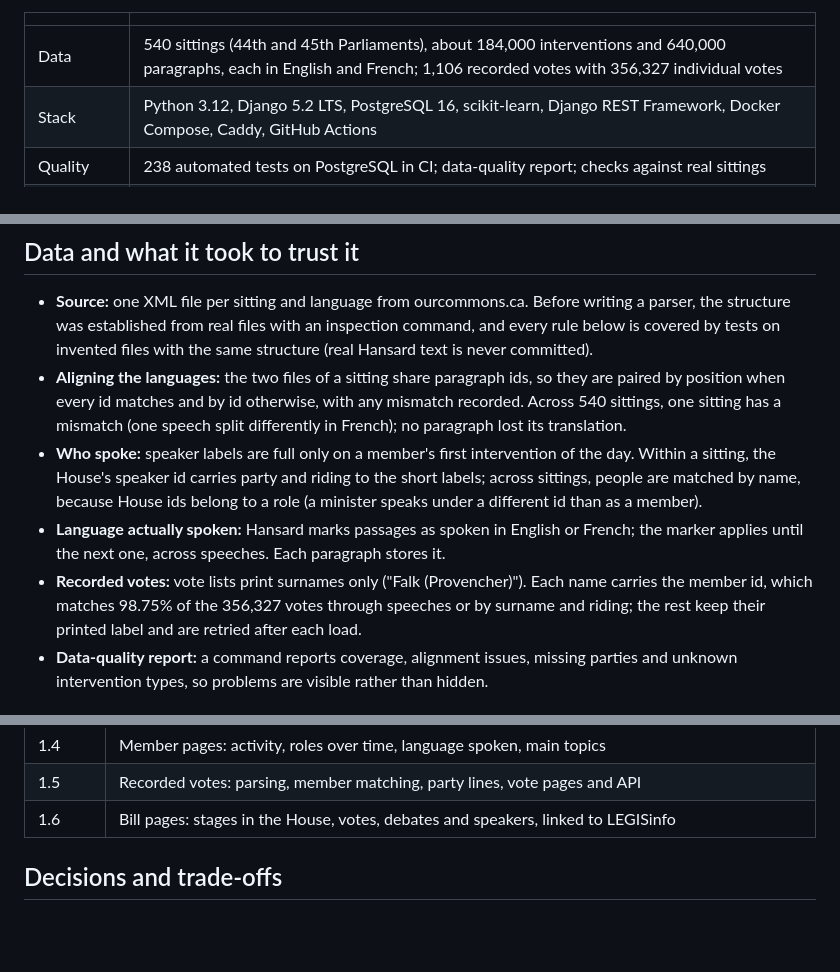
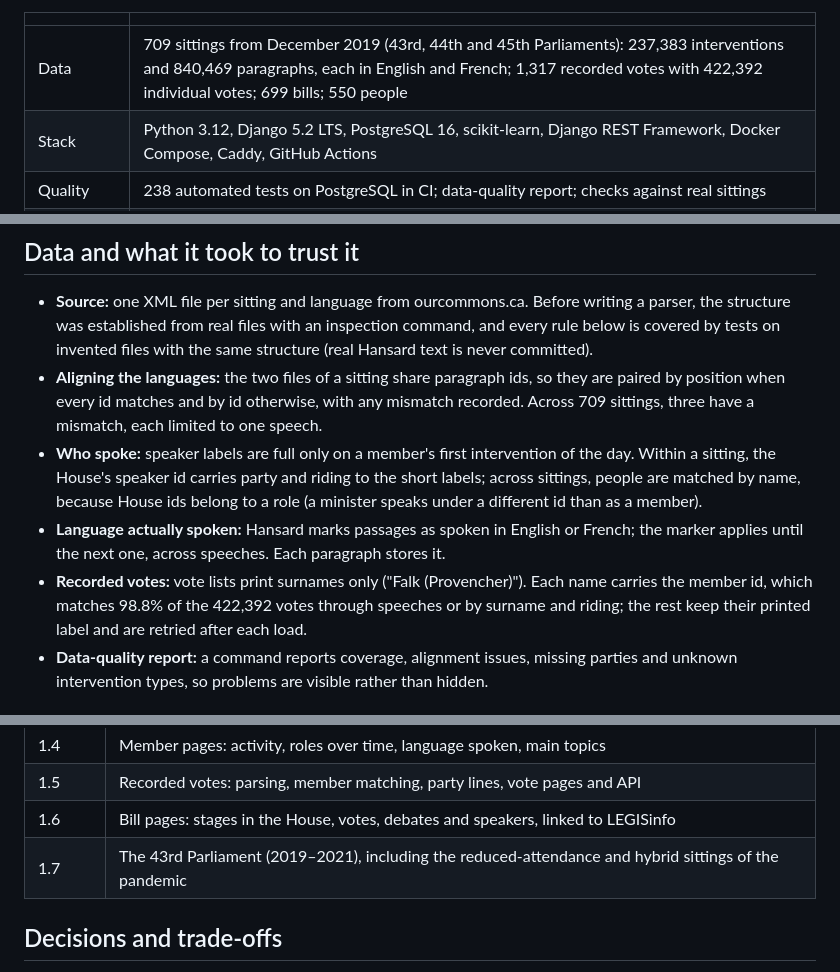
Before and after one commit to omarfaruqe/hansardlens, a Markdown page: docs/CASE_STUDY.md, 3 parts joined by grey strips. Drawn GitHub-style; blank space fills up the shorter version.

```diff
--- a/docs/CASE_STUDY.md
+++ b/docs/CASE_STUDY.md
@@ -19,7 +19,7 @@ denominator; the site describes what was said and does not rate parties or membe
 
 | | |
 | --- | --- |
-| Data | 540 sittings (44th and 45th Parliaments), about 184,000 interventions and 640,000 paragraphs, each in English and French; 1,106 recorded votes with 356,327 individual votes |
+| Data | 709 sittings from December 2019 (43rd, 44th and 45th Parliaments): 237,383 interventions and 840,469 paragraphs, each in English and French; 1,317 recorded votes with 422,392 individual votes; 699 bills; 550 people |
 | Stack | Python 3.12, Django 5.2 LTS, PostgreSQL 16, scikit-learn, Django REST Framework, Docker Compose, Caddy, GitHub Actions |
 | Quality | 238 automated tests on PostgreSQL in CI; data-quality report; checks against real sittings |
 | Operations | Daily automatic refresh, nightly verified backups, failure alerts, pinned and hashed dependencies, weekly update proposals |
@@ -45,8 +45,7 @@ denominator; the site describes what was said and does not rate parties or membe
   (real Hansard text is never committed).
 - **Aligning the languages:** the two files of a sitting share paragraph ids, so they
   are paired by position when every id matches and by id otherwise, with any mismatch
-  recorded. Across 540 sittings, one sitting has a mismatch (one speech split
-  differently in French); no paragraph lost its translation.
+  recorded. Across 709 sittings, three have a mismatch, each limited to one speech.
 - **Who spoke:** speaker labels are full only on a member's first intervention of the
   day. Within a sitting, the House's speaker id carries party and riding to the short
   labels; across sittings, people are matched by name, because House ids belong to a
@@ -54,7 +53,7 @@ denominator; the site describes what was said and does not rate parties or membe
 - **Language actually spoken:** Hansard marks passages as spoken in English or French;
   the marker applies until the next one, across speeches. Each paragraph stores it.
 - **Recorded votes:** vote lists print surnames only ("Falk (Provencher)"). Each name
-  carries the member id, which matches 98.75% of the 356,327 votes through speeches or
+  carries the member id, which matches 98.8% of the 422,392 votes through speeches or
   by surname and riding; the rest keep their printed label and are retried after each
   load.
 - **Data-quality report:** a command reports coverage, alignment issues, missing
@@ -74,6 +73,7 @@ and deployed before the next began.
 | 1.4 | Member pages: activity, roles over time, language spoken, main topics |
 | 1.5 | Recorded votes: parsing, member matching, party lines, vote pages and API |
 | 1.6 | Bill pages: stages in the House, votes, debates and speakers, linked to LEGISinfo |
+| 1.7 | The 43rd Parliament (2019–2021), including the reduced-attendance and hybrid sittings of the pandemic |
 
 ## Decisions and trade-offs
 
```
Also changed, not shown: CHANGELOG.md (+7 -0 lines), docs/METHODS.md (+6 -4 lines).
